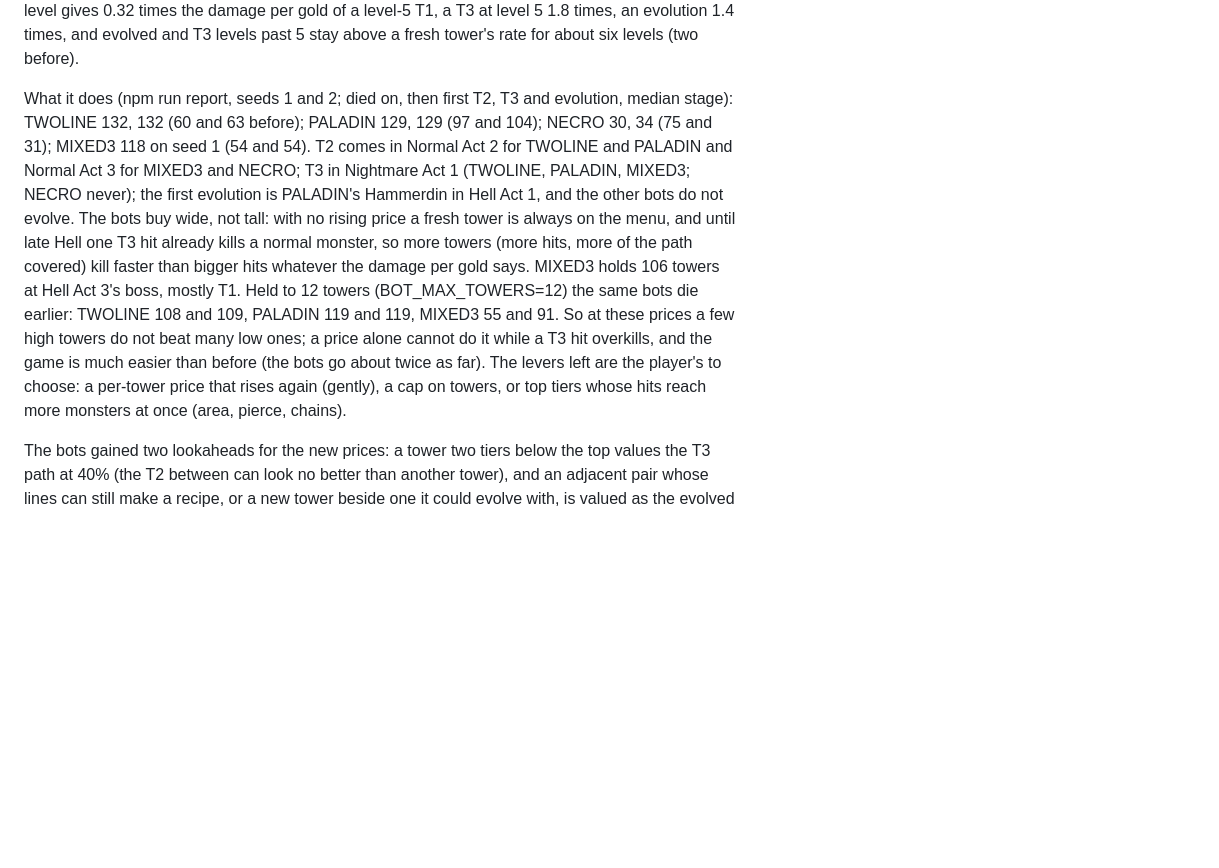
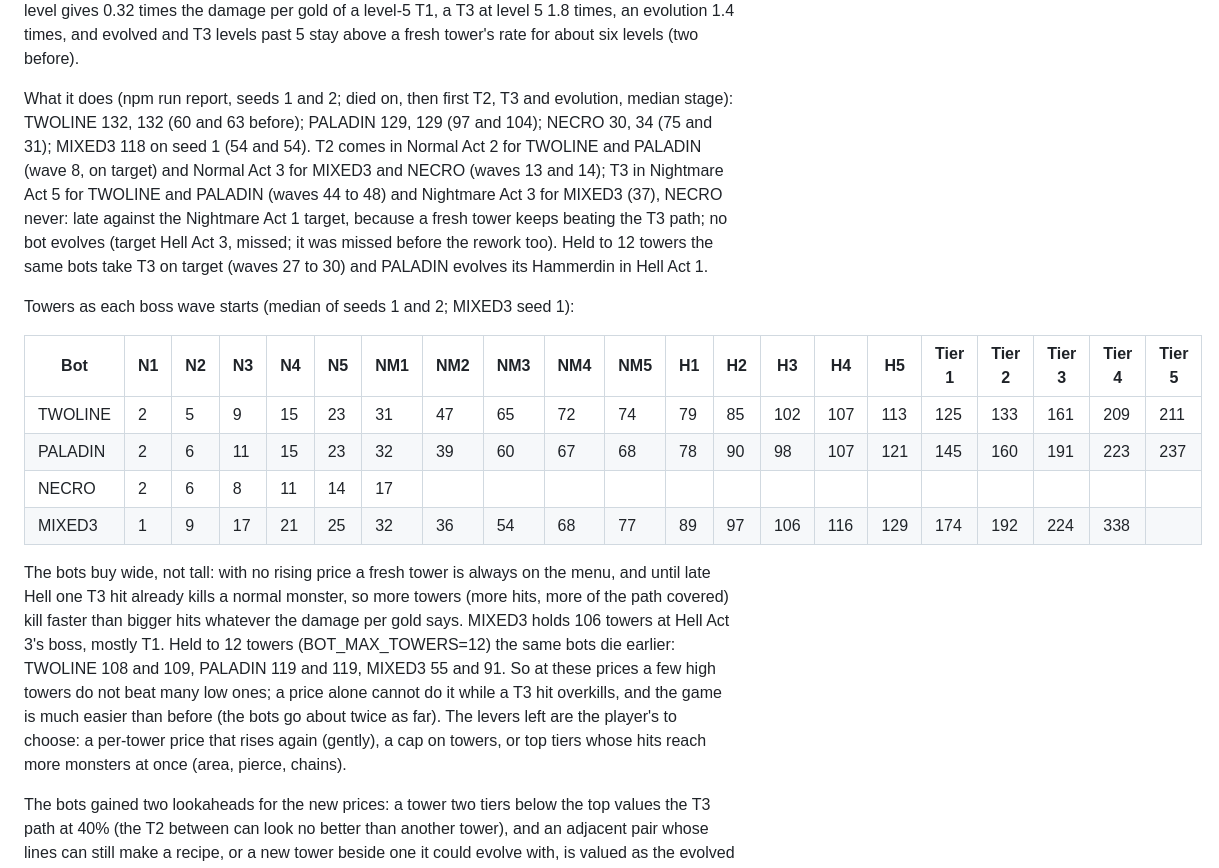
Before and after one commit to Slumach/d2td, a Markdown page: design.md, the part around the change. GitHub-like rendering; blank space fills up the shorter version.

Commit message:
design.md: the cost rework's tier timing and tower counts at every boss wave
Co-Authored-By: Claude Opus 5.5 <noreply@anthropic.com>
Claude-Session: https://claude.ai/code/session_01KSuymnLr21LUhFFjRpWkJz

```diff
--- a/design.md
+++ b/design.md
@@ -236,7 +236,17 @@ The build cost's tail (Oct 23, npm run report, seeds 1 and 2, TWOLINE, PALADIN,
 
 **Cost rework (Oct 23, 0.3.4).** The escalating build cost is gone: every tower costs 600, however many a player owns, and its levels follow the same fixed ladder as ever. Power and price were moved to the top: T3 must start at 300% of the strongest T2 it replaces (balance.json tierLadder.dpsPct by tier; 110% before, and 110% still for T2 and for auras, tierLadder.auraPct), climbing to skills.txt level 40 (30 before); summons, corpse skills and pulses at T3, which have no standard number, take the top tier's extra jump, 300 over 110, flat. T3 costs 10,000 to reach and its levels start at 600; an evolution is worth 4x its parents (2.5x before) for 45,000; evolved towers and T3 lines level on gentle ladders (115% a level, 5 and 4 skills.txt levels a level), so the top keeps taking gold at a fair price. Measured (npm run dps's model, median of the lines): a fresh tower's first level gives 0.32 times the damage per gold of a level-5 T1, a T3 at level 5 1.8 times, an evolution 1.4 times, and evolved and T3 levels past 5 stay above a fresh tower's rate for about six levels (two before).
 
-What it does (npm run report, seeds 1 and 2; died on, then first T2, T3 and evolution, median stage): TWOLINE 132, 132 (60 and 63 before); PALADIN 129, 129 (97 and 104); NECRO 30, 34 (75 and 31); MIXED3 118 on seed 1 (54 and 54). T2 comes in Normal Act 2 for TWOLINE and PALADIN and Normal Act 3 for MIXED3 and NECRO; T3 in Nightmare Act 1 (TWOLINE, PALADIN, MIXED3; NECRO never); the first evolution is PALADIN's Hammerdin in Hell Act 1, and the other bots do not evolve. The bots buy wide, not tall: with no rising price a fresh tower is always on the menu, and until late Hell one T3 hit already kills a normal monster, so more towers (more hits, more of the path covered) kill faster than bigger hits whatever the damage per gold says. MIXED3 holds 106 towers at Hell Act 3's boss, mostly T1. Held to 12 towers (BOT_MAX_TOWERS=12) the same bots die earlier: TWOLINE 108 and 109, PALADIN 119 and 119, MIXED3 55 and 91. So at these prices a few high towers do not beat many low ones; a price alone cannot do it while a T3 hit overkills, and the game is much easier than before (the bots go about twice as far). The levers left are the player's to choose: a per-tower price that rises again (gently), a cap on towers, or top tiers whose hits reach more monsters at once (area, pierce, chains).
+What it does (npm run report, seeds 1 and 2; died on, then first T2, T3 and evolution, median stage): TWOLINE 132, 132 (60 and 63 before); PALADIN 129, 129 (97 and 104); NECRO 30, 34 (75 and 31); MIXED3 118 on seed 1 (54 and 54). T2 comes in Normal Act 2 for TWOLINE and PALADIN (wave 8, on target) and Normal Act 3 for MIXED3 and NECRO (waves 13 and 14); T3 in Nightmare Act 5 for TWOLINE and PALADIN (waves 44 to 48) and Nightmare Act 3 for MIXED3 (37), NECRO never: late against the Nightmare Act 1 target, because a fresh tower keeps beating the T3 path; no bot evolves (target Hell Act 3, missed; it was missed before the rework too). Held to 12 towers the same bots take T3 on target (waves 27 to 30) and PALADIN evolves its Hammerdin in Hell Act 1.
+
+Towers as each boss wave starts (median of seeds 1 and 2; MIXED3 seed 1):
+
+| Bot | N1 | N2 | N3 | N4 | N5 | NM1 | NM2 | NM3 | NM4 | NM5 | H1 | H2 | H3 | H4 | H5 | Tier 1 | Tier 2 | Tier 3 | Tier 4 | Tier 5 |
+| --- | --- | --- | --- | --- | --- | --- | --- | --- | --- | --- | --- | --- | --- | --- | --- | --- | --- | --- | --- | --- |
+| TWOLINE | 2 | 5 | 9 | 15 | 23 | 31 | 47 | 65 | 72 | 74 | 79 | 85 | 102 | 107 | 113 | 125 | 133 | 161 | 209 | 211 |
+| PALADIN | 2 | 6 | 11 | 15 | 23 | 32 | 39 | 60 | 67 | 68 | 78 | 90 | 98 | 107 | 121 | 145 | 160 | 191 | 223 | 237 |
+| NECRO | 2 | 6 | 8 | 11 | 14 | 17 | | | | | | | | | | | | | | |
+| MIXED3 | 1 | 9 | 17 | 21 | 25 | 32 | 36 | 54 | 68 | 77 | 89 | 97 | 106 | 116 | 129 | 174 | 192 | 224 | 338 | |
+ The bots buy wide, not tall: with no rising price a fresh tower is always on the menu, and until late Hell one T3 hit already kills a normal monster, so more towers (more hits, more of the path covered) kill faster than bigger hits whatever the damage per gold says. MIXED3 holds 106 towers at Hell Act 3's boss, mostly T1. Held to 12 towers (BOT_MAX_TOWERS=12) the same bots die earlier: TWOLINE 108 and 109, PALADIN 119 and 119, MIXED3 55 and 91. So at these prices a few high towers do not beat many low ones; a price alone cannot do it while a T3 hit overkills, and the game is much easier than before (the bots go about twice as far). The levers left are the player's to choose: a per-tower price that rises again (gently), a cap on towers, or top tiers whose hits reach more monsters at once (area, pierce, chains).
 
 The bots gained two lookaheads for the new prices: a tower two tiers below the top values the T3 path at 40% (the T2 between can look no better than another tower), and an adjacent pair whose lines can still make a recipe, or a new tower beside one it could evolve with, is valued as the evolved tower at 40% over all the gold left to pay.
 
```
